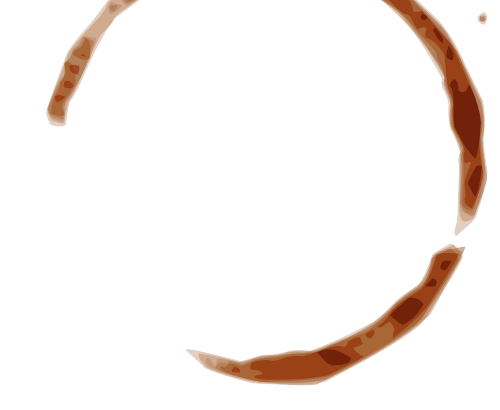
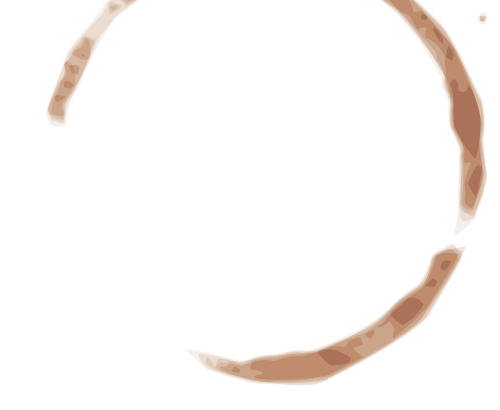
Before and after one commit to B-M-Anderson/Peninsula, a LaTeX CV (tools/resume/coffee-stain.tex): part of the page, cut at the place of the change. Compiled offline with pdfLaTeX.

Commit message:
Resume: fainter, drier coffee ring on the site copy
Ring opacity 0.6 -> 0.2 so it reads as an old dried stain.

Co-Authored-By: Claude Opus 5.5 <noreply@anthropic.com>
Claude-Session: https://claude.ai/code/session_01WFAZMu2rNTECqnzLp6RZWk

```diff
--- a/tools/resume/coffee-stain.tex
+++ b/tools/resume/coffee-stain.tex
@@ -4,5 +4,5 @@
 \pagestyle{empty}
 \begin{document}
 \noindent\mbox{}
-\coffeestainA{0.6}{0.56}{-18}{240pt}{352pt}
+\coffeestainA{0.2}{0.56}{-18}{240pt}{352pt}
 \end{document}
```
Also changed, not shown: 2 other files.
